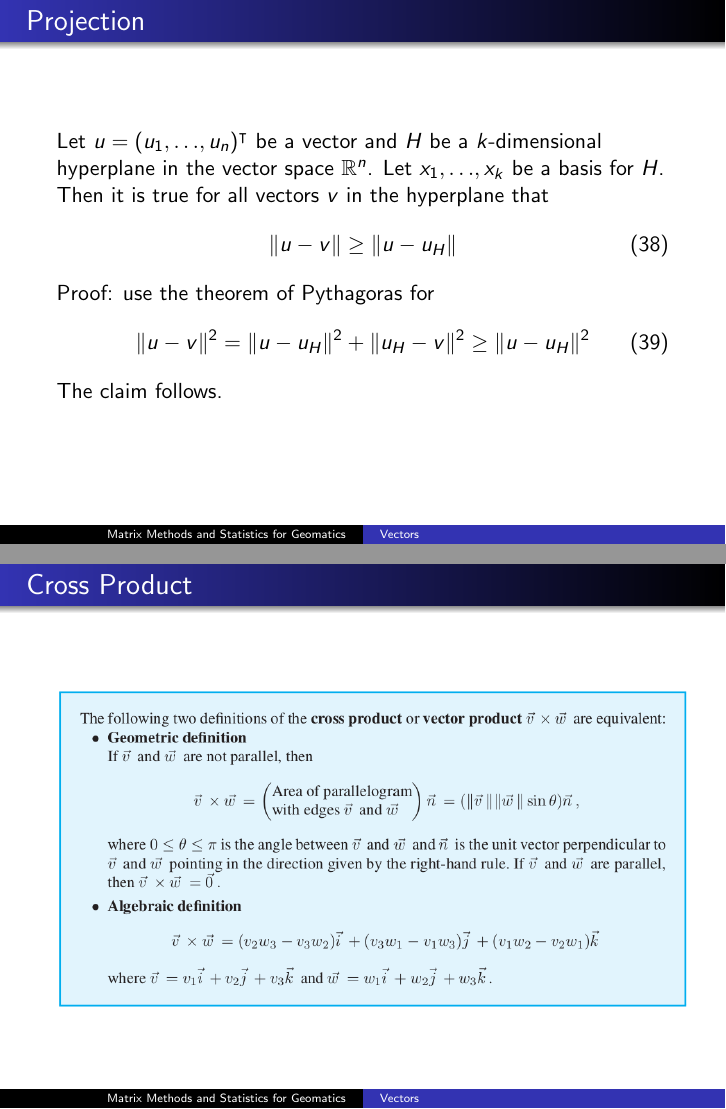
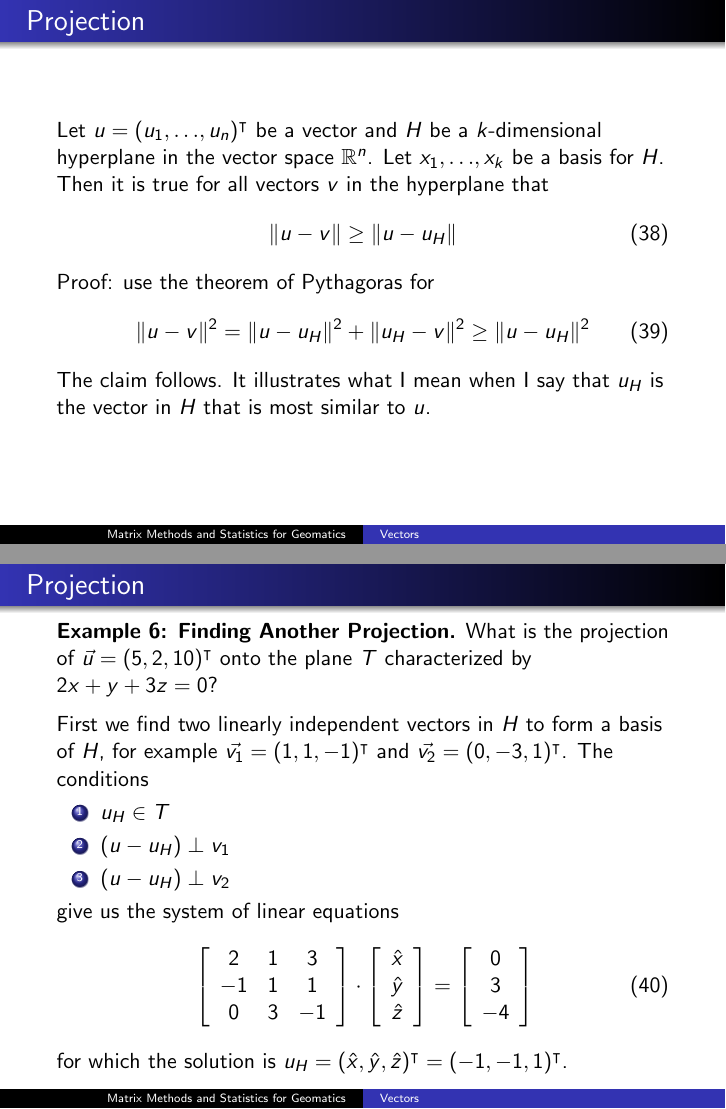
Before and after one commit to befu29aj/cocalc-4821, LaTeX slides (la-03-vectors.tex): pages 35 and 36 of 44 before the commit and pages 35 and 36 of 45 after it, joined at a grey line. Compiled offline with pdfLaTeX.

Commit message:
la-03-vectors.tex

```diff
--- a/la-03-vectors.tex
+++ b/la-03-vectors.tex
@@ -779,7 +779,47 @@ Cramer's rule tells us that $\vec{w}=(2.5,-2.5)^{\intercal}$.
     \label{eq:yoochaev}
     \Vert{}u-v\Vert^{2}=\Vert{}u-u_{H}\Vert^{2}+\Vert{}u_{H}-v\Vert^{2}\geq\Vert{}u-u_{H}\Vert^{2}
   \end{equation}
-The claim follows.
+The claim follows. It illustrates what I mean when I say that $u_{H}$
+is the vector in $H$ that is most similar to $u$.
+\end{frame}
+
+\begin{frame}
+  \frametitle{Projection}
+  \beispiel{Finding Another Projection} What is the projection of
+  $\vec{u}=(5,2,10)^{\intercal}$ onto the plane $T$ characterized by
+  $2x+y+3z=0$?
+
+  \medskip
+
+  First we find two linearly independent vectors in $H$ to form a
+  basis of $H$, for example $\vec{v_{1}}=(1,1,-1)^{\intercal}$ and
+  $\vec{v_{2}}=(0,-3,1)^{\intercal}$. The conditions
+  \begin{enumerate}
+  \item $u_{H}\in{}T$
+  \item $(u-u_{H})\perp{}v_{1}$
+  \item $(u-u_{H})\perp{}v_{2}$
+  \end{enumerate}
+  give us the system of linear equations
+  \begin{equation}
+    \label{eq:faishiso}
+    \left[
+      \begin{array}{ccc}
+        2 & 1 & 3 \\
+        -1 & 1 & 1 \\
+        0 & 3 & -1
+      \end{array}\right]\cdot\left[
+      \begin{array}{c}
+        \hat{x} \\
+        \hat{y} \\
+        \hat{z}
+      \end{array}\right]=\left[
+      \begin{array}{c}
+        0 \\
+        3 \\
+        -4
+      \end{array}\right]
+  \end{equation}
+for which the solution is $u_{H}=(\hat{x},\hat{y},\hat{z})^{\intercal}=(-1,-1,1)^{\intercal}$.
 \end{frame}
 
 \begin{frame}
```
Also changed, not shown: 1 other file.
